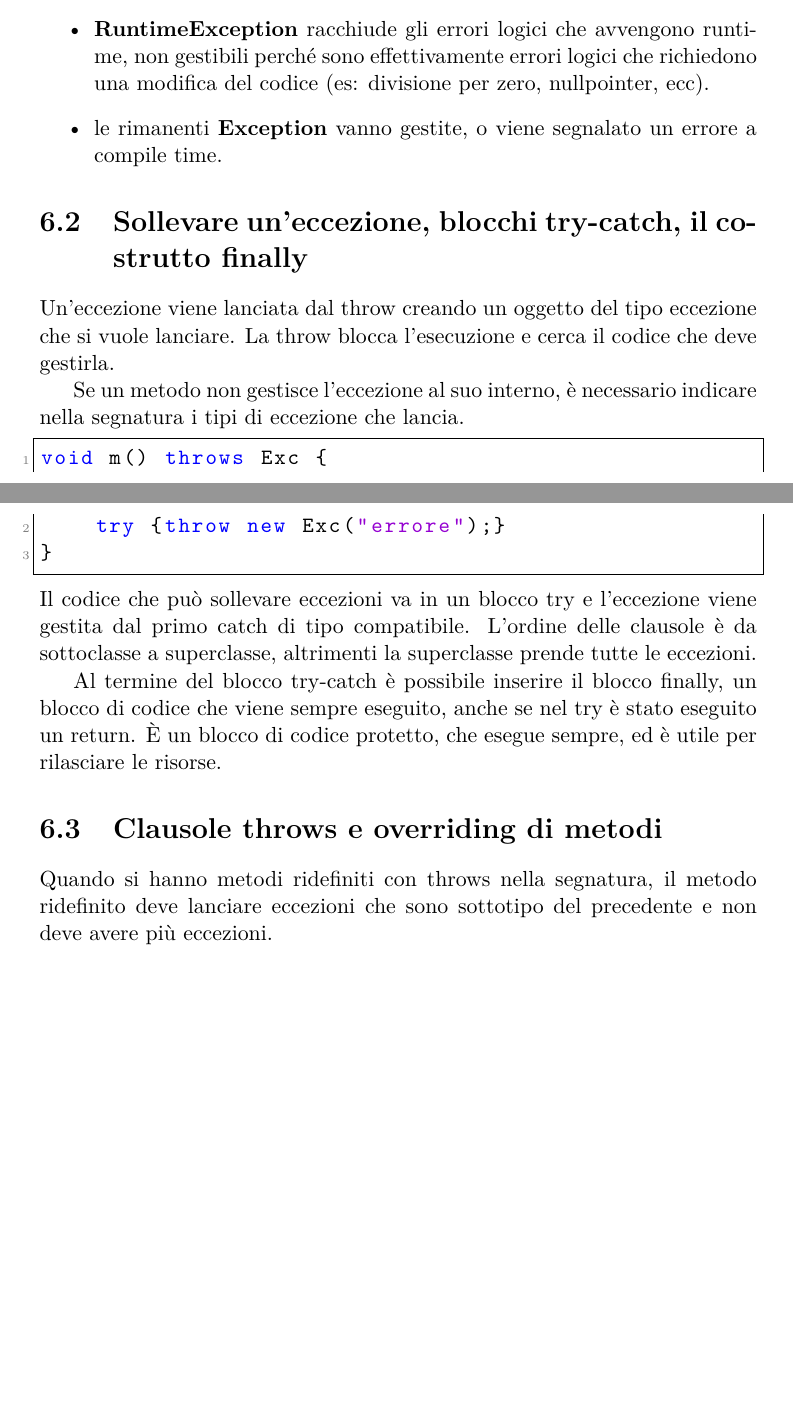
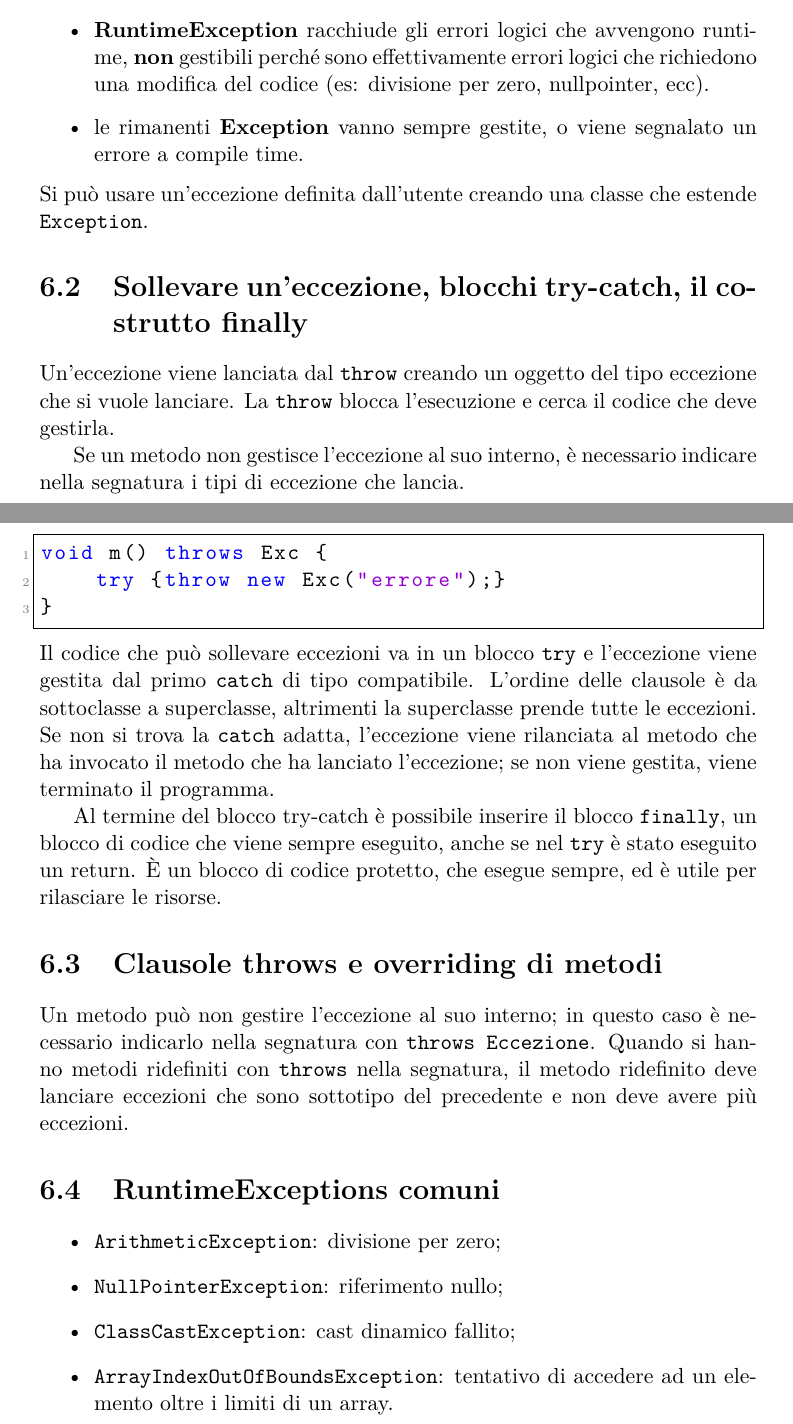
Before and after one commit to ARDbones/PCD, a LaTeX document (ProgettoLatex/AppuntiPCD.tex, which reads ProgettoLatex/res/sections/capitolo6.tex): two parts of pages 25 and 26 of 33, joined at a grey line, cut so that both start at the same text, the shorter picture padded with empty space. Compiled offline with pdfLaTeX.

Commit message:
Cap.6 - Correzioni e integrazioni finite

```diff
--- a/ProgettoLatex/res/sections/capitolo6.tex
+++ b/ProgettoLatex/res/sections/capitolo6.tex
@@ -4,13 +4,14 @@
 In Java, errori ed eccezioni sono oggetti, appartenenti a classi derivate da \textbf{Throwable}, la superclasse base. Il tutto si può distinguere tra eccezioni controllate e non controllate; le prime sono casi anomali gestibili, le seconde sono errori logici irrimediabili.
 In particolare:
 \begin{itemize}
-\item \textbf{Error} è la sottoclasse degli errori severi/fatali, di solito non gestibili; terminano il programma (es: out of memory).
-\item \textbf{RuntimeException} racchiude gli errori logici che avvengono runtime, non gestibili perché sono effettivamente errori logici che richiedono una modifica del codice (es: divisione per zero, nullpointer, ecc).
-\item le rimanenti \textbf{Exception} vanno gestite, o viene segnalato un errore a compile time.
+\item \textbf{Error} è la sottoclasse degli errori severi/fatali, di solito \textbf{non} gestibili; terminano il programma (es: out of memory).
+\item \textbf{RuntimeException} racchiude gli errori logici che avvengono runtime, \textbf{non} gestibili perché sono effettivamente errori logici che richiedono una modifica del codice (es: divisione per zero, nullpointer, ecc).
+\item le rimanenti \textbf{Exception} vanno sempre gestite, o viene segnalato un errore a compile time.
 \end{itemize}
+Si può usare un'eccezione definita dall'utente creando una classe che estende \texttt{Exception}.
 
 \section{Sollevare un'eccezione, blocchi try-catch, il costrutto finally}
-Un'eccezione viene lanciata dal throw creando un oggetto del tipo eccezione che si vuole lanciare. La throw blocca l'esecuzione e cerca il codice che deve gestirla.
+Un'eccezione viene lanciata dal \texttt{throw} creando un oggetto del tipo eccezione che si vuole lanciare. La \texttt{throw} blocca l'esecuzione e cerca il codice che deve gestirla.
 
 Se un metodo non gestisce l'eccezione al suo interno, è necessario indicare nella segnatura i tipi di eccezione che lancia.
 \begin{lstlisting}
@@ -18,9 +19,18 @@ void m() throws Exc {
     try {throw new Exc("errore");}
 }
 \end{lstlisting}
-Il codice che può sollevare eccezioni va in un blocco try e l'eccezione viene gestita dal primo catch di tipo compatibile. L'ordine delle clausole è da sottoclasse a superclasse, altrimenti la superclasse prende tutte le eccezioni.
+Il codice che può sollevare eccezioni va in un blocco \texttt{try} e l'eccezione viene gestita dal primo \texttt{catch} di tipo compatibile. L'ordine delle clausole è da sottoclasse a superclasse, altrimenti la superclasse prende tutte le eccezioni. Se non si trova la \texttt{catch} adatta, l'eccezione viene rilanciata al metodo che ha invocato il metodo che ha lanciato l'eccezione; se non viene gestita, viene terminato il programma.
 
-Al termine del blocco try-catch è possibile inserire il blocco finally, un blocco di codice che viene sempre eseguito, anche se nel try è stato eseguito un return. È un blocco di codice protetto, che esegue sempre, ed è utile per rilasciare le risorse.
+Al termine del blocco try-catch è possibile inserire il blocco \texttt{finally}, un blocco di codice che viene sempre eseguito, anche se nel \texttt{try} è stato eseguito un return. È un blocco di codice protetto, che esegue sempre, ed è utile per rilasciare le risorse.
 
 \section{Clausole throws e overriding di metodi}
-Quando si hanno metodi ridefiniti con throws nella segnatura, il metodo ridefinito deve lanciare eccezioni che sono sottotipo del precedente e non deve avere più eccezioni.
+Un metodo può non gestire l'eccezione al suo interno; in questo caso è necessario indicarlo nella segnatura con \texttt{throws Eccezione}.
+Quando si hanno metodi ridefiniti con \texttt{throws} nella segnatura, il metodo ridefinito deve lanciare eccezioni che sono sottotipo del precedente e non deve avere più eccezioni.
+
+\section{RuntimeExceptions comuni}
+\begin{itemize}
+\item \texttt{ArithmeticException}: divisione per zero;
+\item \texttt{NullPointerException}: riferimento nullo;
+\item \texttt{ClassCastException}: cast dinamico fallito;
+\item \texttt{ArrayIndexOutOfBoundsException}: tentativo di accedere ad un elemento oltre i limiti di un array.
+\end{itemize}
```
Also changed, not shown: ProgettoLatex/AppuntiPCD.pdf.
